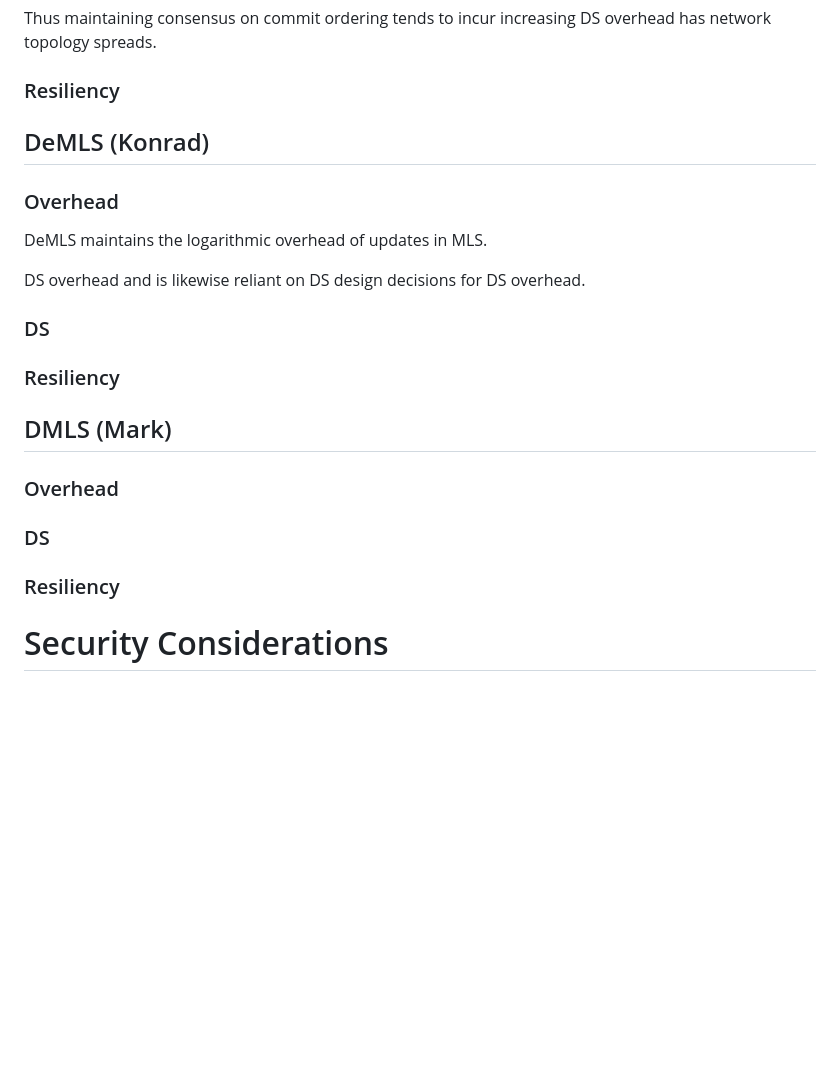
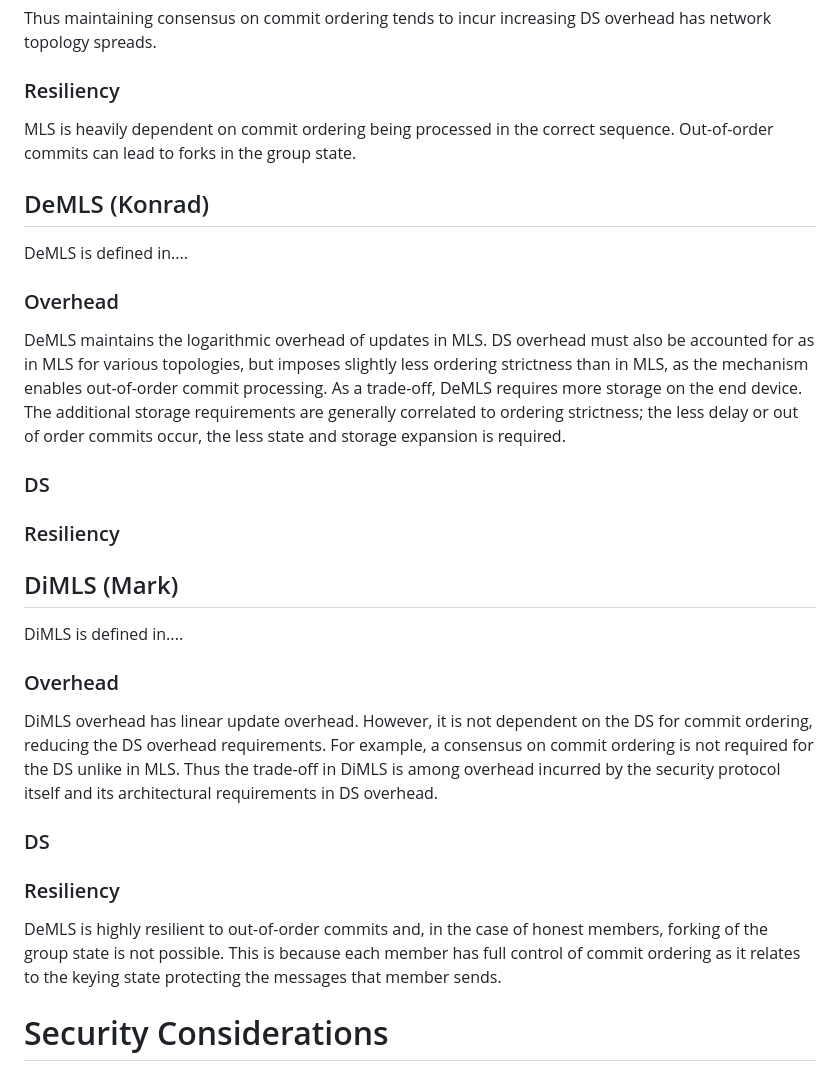
Before and after one commit to germ-mark/mls-informational-decentralized-applications, a Markdown page: draft-todo-yourname-protocol.md, the part around the change. Rendered like a GitHub page; blank space fills up the shorter version.

Commit message:
Update draft-todo-yourname-protocol.md
more text

```diff
--- a/draft-todo-yourname-protocol.md
+++ b/draft-todo-yourname-protocol.md
@@ -131,21 +131,46 @@ overhead has network topology spreads.
 
 ### Resiliency
 
+MLS is heavily dependent on commit ordering being processed in the correct
+sequence. Out-of-order commits can lead to forks in the group state.
+
+
 ## DeMLS (Konrad)
+DeMLS is defined in....
 
 ### Overhead
 DeMLS maintains the logarithmic overhead of updates in MLS.
-
-DS overhead and is likewise
-reliant on DS design decisions for DS overhead.
+DS overhead must also be accounted for as in MLS for various topologies,
+but imposes slightly less ordering strictness than in MLS, as the mechanism
+enables out-of-order commit processing.
+As a trade-off, DeMLS requires more storage on the end device. The additional
+storage requirements are generally correlated to ordering strictness; the less
+delay or out of order commits occur, the less state and storage expansion is
+required.
 
 ### DS
+
 ### Resiliency
 
-## DMLS (Mark)
+
+## DiMLS (Mark)
+DiMLS is defined in....
+
 ### Overhead
+DiMLS overhead has linear update overhead. However, it is not dependent on the
+DS for commit ordering, reducing the DS overhead requirements. For example, a
+consensus on commit ordering is not required for the DS unlike in MLS. Thus
+the trade-off in DiMLS is among overhead incurred by the security protocol
+itself and its architectural requirements in DS overhead.
+
 ### DS
+
 ### Resiliency
+DeMLS is highly resilient to out-of-order commits and, in the case of honest
+members, forking of the group state is not possible. This is because each
+member has full control of commit ordering as it relates to the keying state
+protecting the messages that member sends.
+
 
 
 
```
